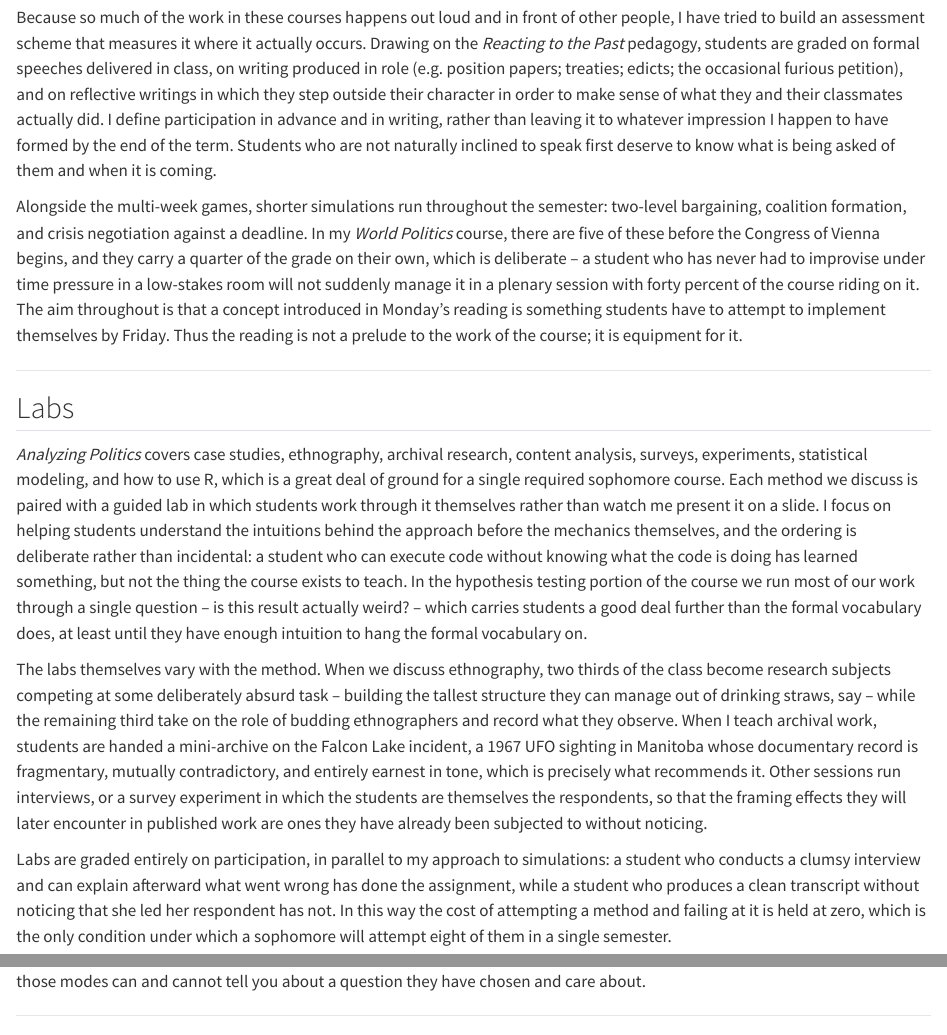
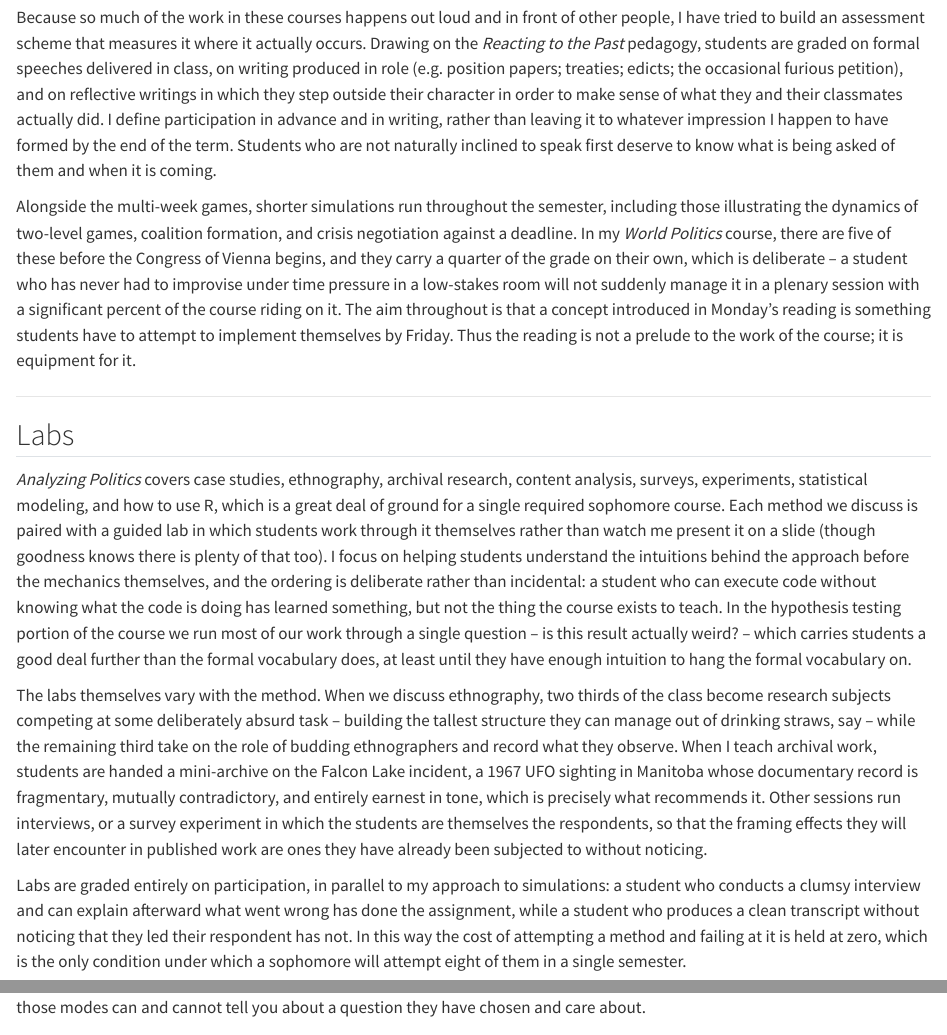
Before and after one commit to pokemonboy102/website, a Quarto document (teaching.qmd): the page in a window 1100 px wide, from 980 px down, and a second part further down, joined at a grey line. Rendered offline with R 4.5, knitr and Pandoc in place of Quarto, with nearby package versions.

Commit message:
Update teaching.qmd

```diff
--- a/teaching.qmd
+++ b/teaching.qmd
@@ -31,15 +31,15 @@ It is easy for a student to judge a leader for running out of time, out of allie
 
 Because so much of the work in these courses happens out loud and in front of other people, I have tried to build an assessment scheme that measures it where it actually occurs. Drawing on the *Reacting to the Past* pedagogy, students are graded on formal speeches delivered in class, on writing produced in role (e.g. position papers; treaties; edicts; the occasional furious petition), and on reflective writings in which they step outside their character in order to make sense of what they and their classmates actually did. I define participation in advance and in writing, rather than leaving it to whatever impression I happen to have formed by the end of the term. Students who are not naturally inclined to speak first deserve to know what is being asked of them and when it is coming.
 
-Alongside the multi-week games, shorter simulations run throughout the semester: two-level bargaining, coalition formation, and crisis negotiation against a deadline. In my *World Politics* course, there are five of these before the Congress of Vienna begins, and they carry a quarter of the grade on their own, which is deliberate – a student who has never had to improvise under time pressure in a low-stakes room will not suddenly manage it in a plenary session with forty percent of the course riding on it. The aim throughout is that a concept introduced in Monday's reading is something students have to attempt to implement themselves by Friday. Thus the reading is not a prelude to the work of the course; it is equipment for it.
+Alongside the multi-week games, shorter simulations run throughout the semester, including those illustrating the dynamics of two-level games, coalition formation, and crisis negotiation against a deadline. In my *World Politics* course, there are five of these before the Congress of Vienna begins, and they carry a quarter of the grade on their own, which is deliberate – a student who has never had to improvise under time pressure in a low-stakes room will not suddenly manage it in a plenary session with a significant percent of the course riding on it. The aim throughout is that a concept introduced in Monday's reading is something students have to attempt to implement themselves by Friday. Thus the reading is not a prelude to the work of the course; it is equipment for it.
 
 <hr class="boundary-rule">
 
 ## Labs
 
-*Analyzing Politics* covers case studies, ethnography, archival research, content analysis, surveys, experiments, statistical modeling, and how to use R, which is a great deal of ground for a single required sophomore course. Each method we discuss is paired with a guided lab in which students work through it themselves rather than watch me present it on a slide. I focus on helping students understand the intuitions behind the approach before the mechanics themselves, and the ordering is deliberate rather than incidental: a student who can execute code without knowing what the code is doing has learned something, but not the thing the course exists to teach. In the hypothesis testing portion of the course we run most of our work through a single question – is this result actually weird? – which carries students a good deal further than the formal vocabulary does, at least until they have enough intuition to hang the formal vocabulary on.
+*Analyzing Politics* covers case studies, ethnography, archival research, content analysis, surveys, experiments, statistical modeling, and how to use R, which is a great deal of ground for a single required sophomore course. Each method we discuss is paired with a guided lab in which students work through it themselves rather than watch me present it on a slide (though goodness knows there is plenty of that too). I focus on helping students understand the intuitions behind the approach before the mechanics themselves, and the ordering is deliberate rather than incidental: a student who can execute code without knowing what the code is doing has learned something, but not the thing the course exists to teach. In the hypothesis testing portion of the course we run most of our work through a single question – is this result actually weird? – which carries students a good deal further than the formal vocabulary does, at least until they have enough intuition to hang the formal vocabulary on.
 
 The labs themselves vary with the method. When we discuss ethnography, two thirds of the class become research subjects competing at some deliberately absurd task – building the tallest structure they can manage out of drinking straws, say – while the remaining third take on the role of budding ethnographers and record what they observe. When I teach archival work, students are handed a mini-archive on the Falcon Lake incident, a 1967 UFO sighting in Manitoba whose documentary record is fragmentary, mutually contradictory, and entirely earnest in tone, which is precisely what recommends it. Other sessions run interviews, or a survey experiment in which the students are themselves the respondents, so that the framing effects they will later encounter in published work are ones they have already been subjected to without noticing.
 
-Labs are graded entirely on participation, in parallel to my approach to simulations: a student who conducts a clumsy interview and can explain afterward what went wrong has done the assignment, while a student who produces a clean transcript without noticing that she led her respondent has not. In this way the cost of attempting a method and failing at it is held at zero, which is the only condition under which a sophomore will attempt eight of them in a single semester.
+Labs are graded entirely on participation, in parallel to my approach to simulations: a student who conducts a clumsy interview and can explain afterward what went wrong has done the assignment, while a student who produces a clean transcript without noticing that they led their respondent has not. In this way the cost of attempting a method and failing at it is held at zero, which is the only condition under which a sophomore will attempt eight of them in a single semester.
 
```
Also changed, not shown: teaching.qmd (2 more changed lines).
